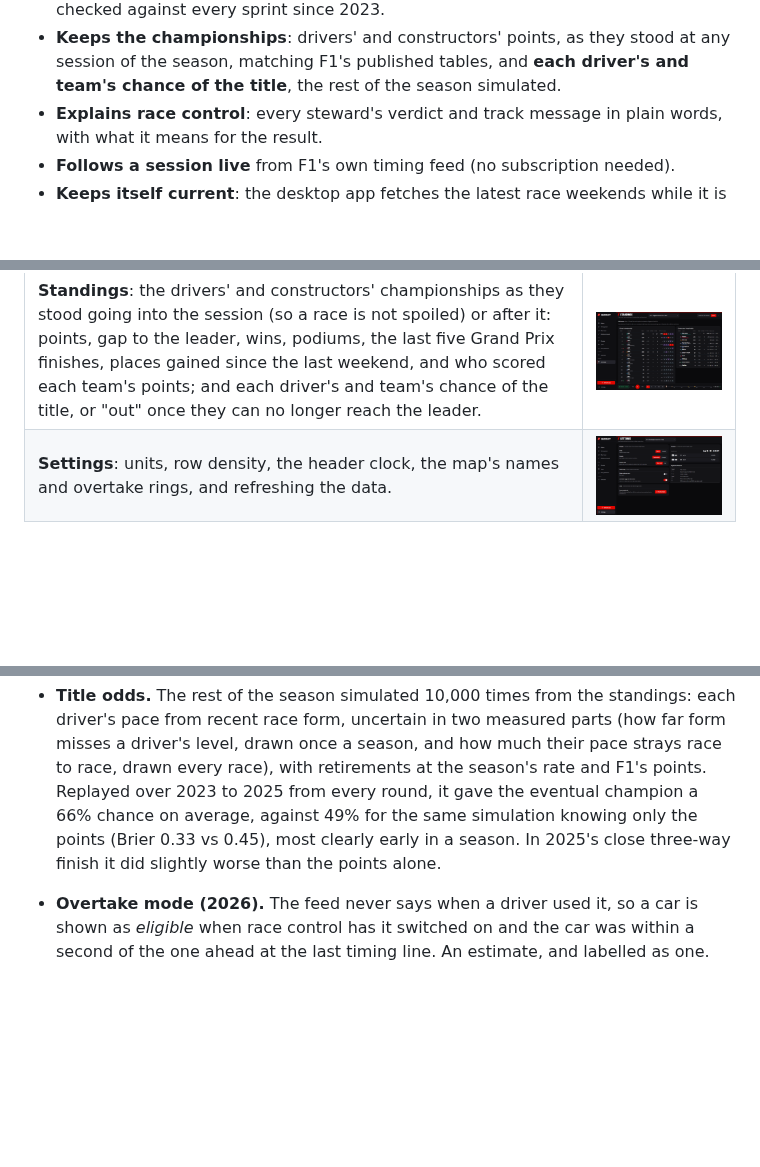
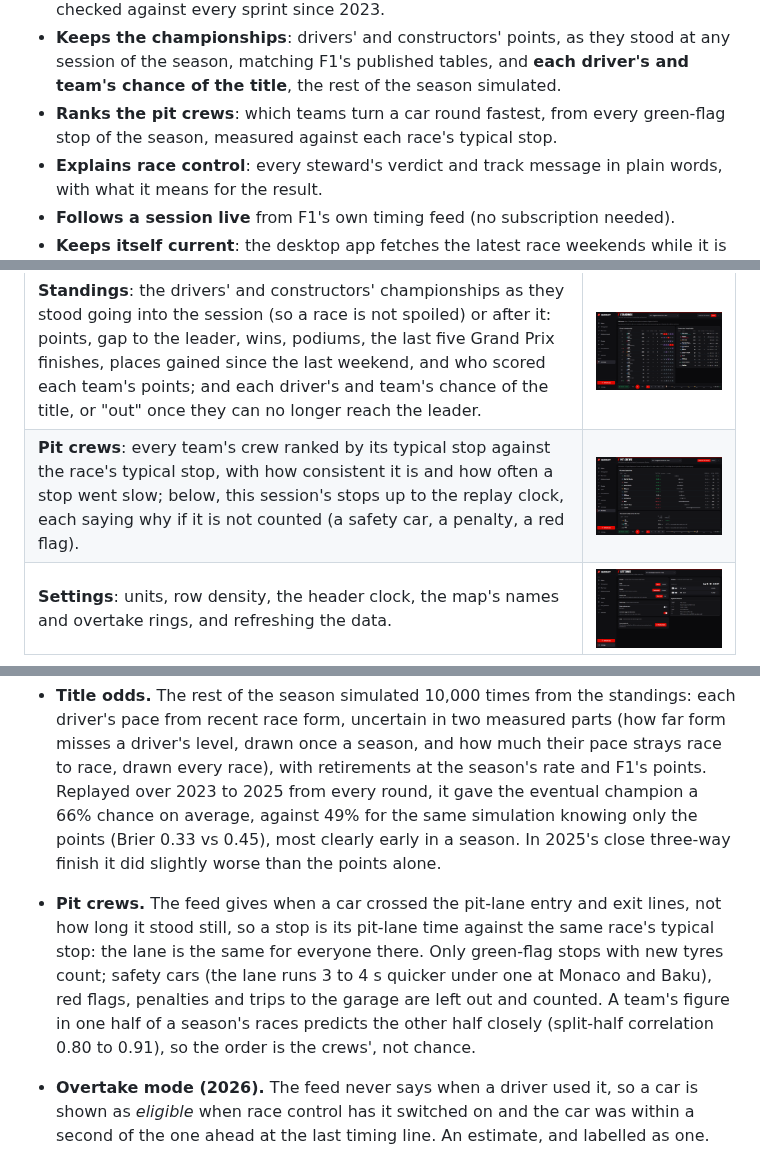
Before and after one commit to Adityavalaki/racecraft, a Markdown page: README.md, 3 parts joined by grey strips. Drawn GitHub-style; pictures changed too: docs/screenshots/crews.png (added); blank space fills up the shorter version.

```diff
--- a/README.md
+++ b/README.md
@@ -53,6 +53,8 @@ It runs as a Windows desktop app, or as a local web app in any browser.
 - **Keeps the championships**: drivers' and constructors' points, as they stood
   at any session of the season, matching F1's published tables, and **each
   driver's and team's chance of the title**, the rest of the season simulated.
+- **Ranks the pit crews**: which teams turn a car round fastest, from every
+  green-flag stop of the season, measured against each race's typical stop.
 - **Explains race control**: every steward's verdict and track message in plain
   words, with what it means for the result.
 - **Follows a session live** from F1's own timing feed (no subscription needed).
@@ -82,6 +84,7 @@ on a second monitor.
 | **Race prediction**: the favourite, the podium chances, the full predicted order with each driver's likely range, and after the race the result beside it, scored against the grid. On a sprint weekend, switch between the Grand Prix and the sprint. | ![Race prediction](docs/screenshots/race-prediction.png) |
 | **Stewards**: every race control message explained (what it is, its status, its effect on the race) and the flags and safety cars across the race. | ![Stewards](docs/screenshots/stewards.png) |
 | **Standings**: the drivers' and constructors' championships as they stood going into the session (so a race is not spoiled) or after it: points, gap to the leader, wins, podiums, the last five Grand Prix finishes, places gained since the last weekend, and who scored each team's points; and each driver's and team's chance of the title, or "out" once they can no longer reach the leader. | ![Standings](docs/screenshots/standings.png) |
+| **Pit crews**: every team's crew ranked by its typical stop against the race's typical stop, with how consistent it is and how often a stop went slow; below, this session's stops up to the replay clock, each saying why if it is not counted (a safety car, a penalty, a red flag). | ![Pit crews](docs/screenshots/crews.png) |
 | **Settings**: units, row density, the header clock, the map's names and overtake rings, and refreshing the data. | ![Settings](docs/screenshots/settings.png) |
 
 ---
@@ -172,6 +175,14 @@ Each is described in full, with the measurements behind it, in
   against 49% for the same simulation knowing only the points (Brier 0.33 vs
   0.45), most clearly early in a season. In 2025's close three-way finish it
   did slightly worse than the points alone.
+- **Pit crews.** The feed gives when a car crossed the pit-lane entry and exit
+  lines, not how long it stood still, so a stop is its pit-lane time against the
+  same race's typical stop: the lane is the same for everyone there. Only
+  green-flag stops with new tyres count; safety cars (the lane runs 3 to 4 s
+  quicker under one at Monaco and Baku), red flags, penalties and trips to the
+  garage are left out and counted. A team's figure in one half of a season's
+  races predicts the other half closely (split-half correlation 0.80 to 0.91),
+  so the order is the crews', not chance.
 - **Overtake mode (2026).** The feed never says when a driver used it, so a car
   is shown as *eligible* when race control has it switched on and the car was
   within a second of the one ahead at the last timing line. An estimate, and
```
Also changed, not shown: docs/TECHNICAL.md (+41 -0 lines), 17 other files.
